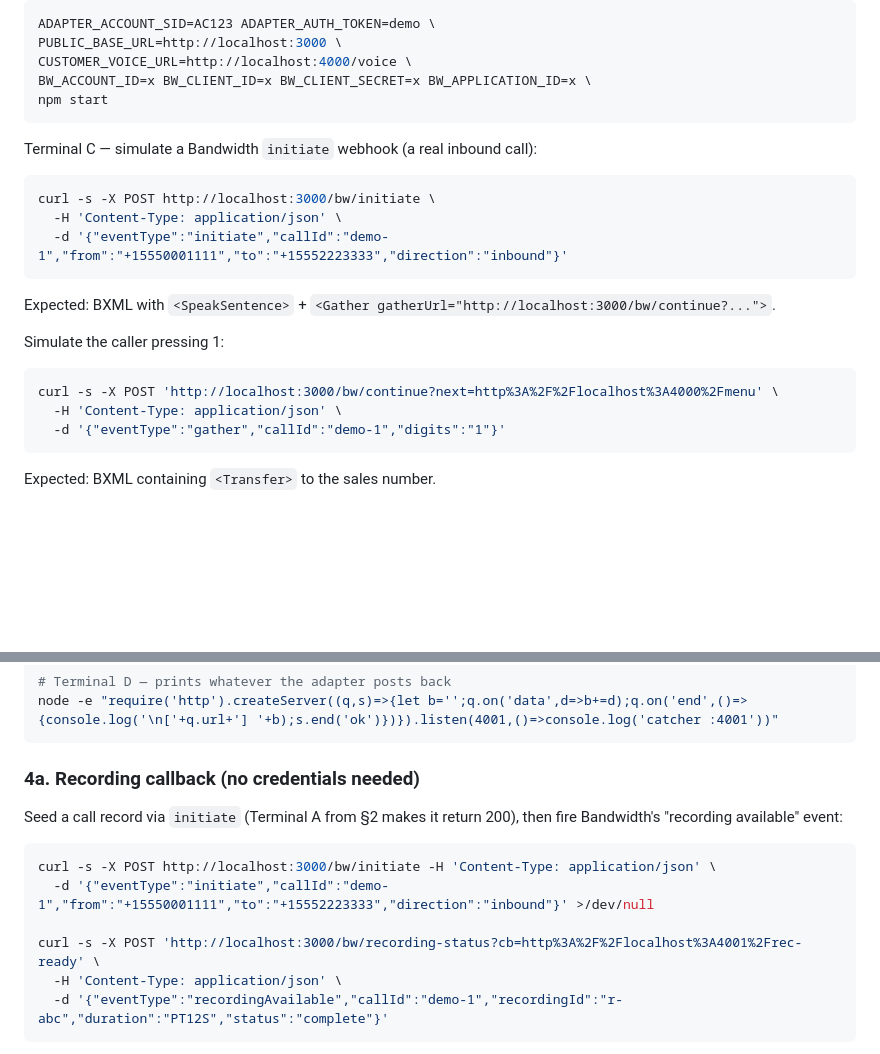
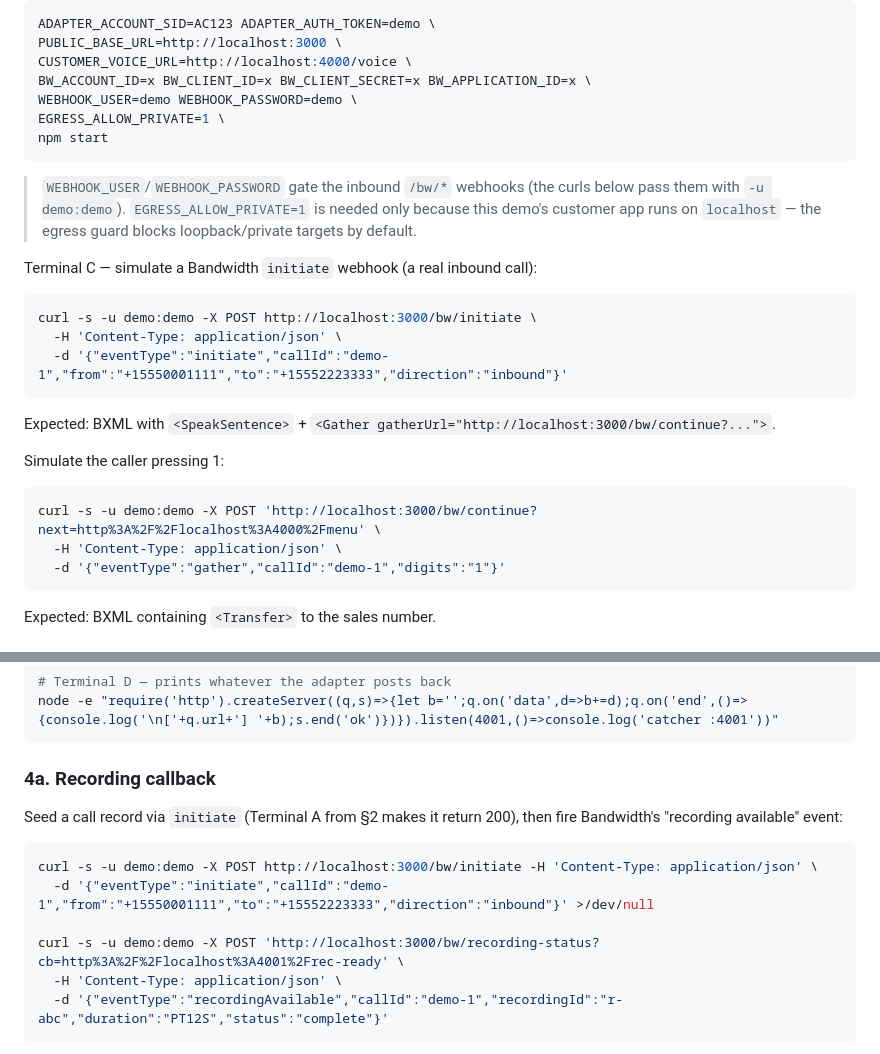
Before and after one commit to Bandwidth/migration-toolkit, a Markdown page: docs/demo.md, 2 parts joined by grey strips. Rendered like a GitHub page; blank space fills up the shorter version.

Commit message:
docs: correct env, auth, and CLI-link drift
- README: fix band CLI link (/docs/cli -> /tools/cli/); drop stale test counts
- AGENTS: add WEBHOOK_USER/WEBHOOK_PASSWORD to the Phase 3 env table + HOST note
- demo: webhook Basic auth (-u) + WEBHOOK_* and EGRESS_ALLOW_PRIVATE for the
  all-localhost demo flow

Co-Authored-By: Claude Opus 4.8 (1M context) <noreply@anthropic.com>

````diff
--- a/docs/demo.md
+++ b/docs/demo.md
@@ -24,13 +24,20 @@ ADAPTER_ACCOUNT_SID=AC123 ADAPTER_AUTH_TOKEN=demo \
 PUBLIC_BASE_URL=http://localhost:3000 \
 CUSTOMER_VOICE_URL=http://localhost:4000/voice \
 BW_ACCOUNT_ID=x BW_CLIENT_ID=x BW_CLIENT_SECRET=x BW_APPLICATION_ID=x \
+WEBHOOK_USER=demo WEBHOOK_PASSWORD=demo \
+EGRESS_ALLOW_PRIVATE=1 \
 npm start
 ```
+
+> `WEBHOOK_USER`/`WEBHOOK_PASSWORD` gate the inbound `/bw/*` webhooks (the curls
+> below pass them with `-u demo:demo`). `EGRESS_ALLOW_PRIVATE=1` is needed only
+> because this demo's customer app runs on `localhost` — the egress guard blocks
+> loopback/private targets by default.
 
 Terminal C — simulate a Bandwidth `initiate` webhook (a real inbound call):
 
 ```bash
-curl -s -X POST http://localhost:3000/bw/initiate \
+curl -s -u demo:demo -X POST http://localhost:3000/bw/initiate \
   -H 'Content-Type: application/json' \
   -d '{"eventType":"initiate","callId":"demo-1","from":"+15550001111","to":"+15552223333","direction":"inbound"}'
 ```
@@ -40,7 +47,7 @@ Expected: BXML with `<SpeakSentence>` + `<Gather gatherUrl="http://localhost:300
 Simulate the caller pressing 1:
 
 ```bash
-curl -s -X POST 'http://localhost:3000/bw/continue?next=http%3A%2F%2Flocalhost%3A4000%2Fmenu' \
+curl -s -u demo:demo -X POST 'http://localhost:3000/bw/continue?next=http%3A%2F%2Flocalhost%3A4000%2Fmenu' \
   -H 'Content-Type: application/json' \
   -d '{"eventType":"gather","callId":"demo-1","digits":"1"}'
 ```
@@ -76,16 +83,16 @@ Add a stand-in for the customer's callback receiver:
 node -e "require('http').createServer((q,s)=>{let b='';q.on('data',d=>b+=d);q.on('end',()=>{console.log('\n['+q.url+'] '+b);s.end('ok')})}).listen(4001,()=>console.log('catcher :4001'))"
 ```
 
-### 4a. Recording callback (no credentials needed)
+### 4a. Recording callback
 
 Seed a call record via `initiate` (Terminal A from §2 makes it return 200), then
 fire Bandwidth's "recording available" event:
 
 ```bash
-curl -s -X POST http://localhost:3000/bw/initiate -H 'Content-Type: application/json' \
+curl -s -u demo:demo -X POST http://localhost:3000/bw/initiate -H 'Content-Type: application/json' \
   -d '{"eventType":"initiate","callId":"demo-1","from":"+15550001111","to":"+15552223333","direction":"inbound"}' >/dev/null
 
-curl -s -X POST 'http://localhost:3000/bw/recording-status?cb=http%3A%2F%2Flocalhost%3A4001%2Frec-ready' \
+curl -s -u demo:demo -X POST 'http://localhost:3000/bw/recording-status?cb=http%3A%2F%2Flocalhost%3A4001%2Frec-ready' \
   -H 'Content-Type: application/json' \
   -d '{"eventType":"recordingAvailable","callId":"demo-1","recordingId":"r-abc","duration":"PT12S","status":"complete"}'
 ```
````
Also changed, not shown: AGENTS.md (+3 -0 lines), README.md (+3 -3 lines).
